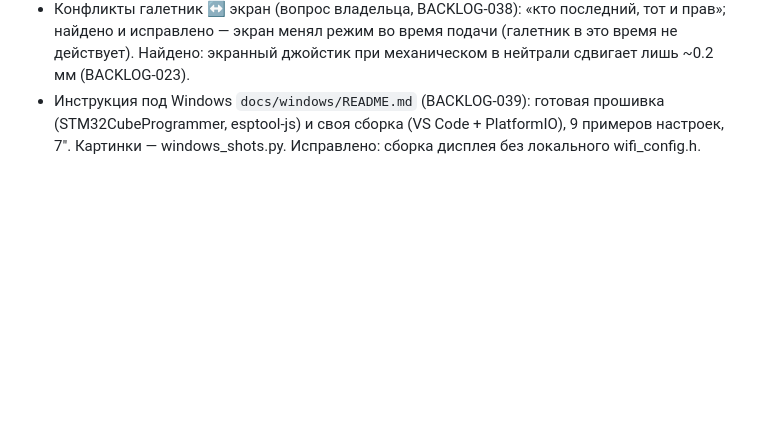
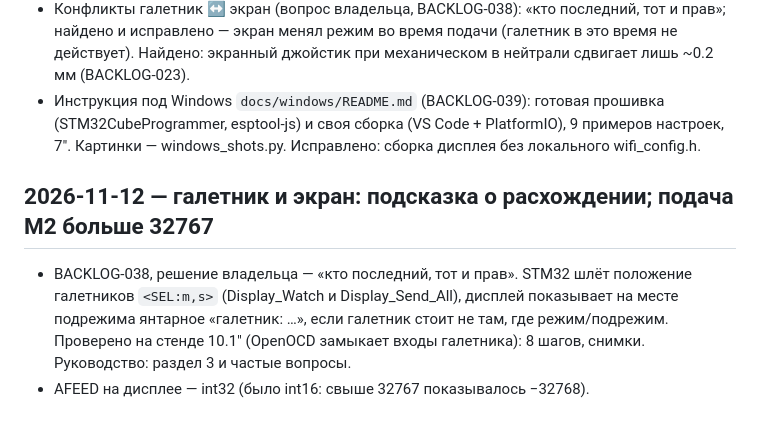
Before and after one commit to tepmehatop/Lathe-cnc-controller-stm32, a Markdown page: history.md, the part around the change. Drawn GitHub-style; blank space fills up the shorter version.

```diff
--- a/history.md
+++ b/history.md
@@ -669,3 +669,11 @@ Wi-Fi на 4.3" (5 перезагрузок, когда подключат); о
 - Инструкция под Windows `docs/windows/README.md` (BACKLOG-039): готовая прошивка (STM32CubeProgrammer, esptool-js)
   и своя сборка (VS Code + PlatformIO), 9 примеров настроек, 7". Картинки — windows_shots.py. Исправлено: сборка
   дисплея без локального wifi_config.h.
+
+
+## 2026-11-12 — галетник и экран: подсказка о расхождении; подача M2 больше 32767
+- BACKLOG-038, решение владельца — «кто последний, тот и прав». STM32 шлёт положение галетников `<SEL:m,s>`
+  (Display_Watch и Display_Send_All), дисплей показывает на месте подрежима янтарное «галетник: …», если галетник
+  стоит не там, где режим/подрежим. Проверено на стенде 10.1" (OpenOCD замыкает входы галетника): 8 шагов, снимки.
+  Руководство: раздел 3 и частые вопросы.
+- AFEED на дисплее — int32 (было int16: свыше 32767 показывалось −32768).
```
Also changed, not shown: BACKLOG.md (+7 -4 lines), docs/manual/README.md (+20 -0 lines), docs/manual/img/selector_hint.jpg (added), 4 other files.
